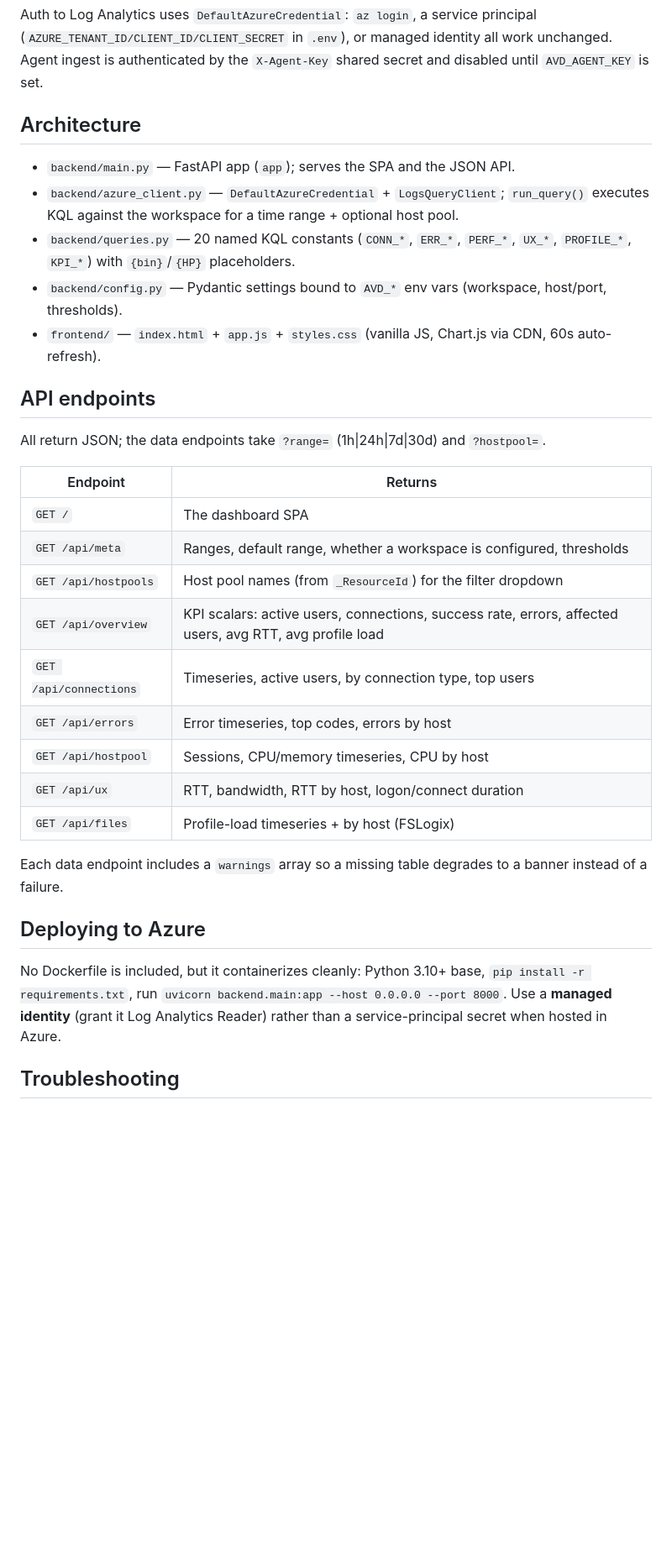
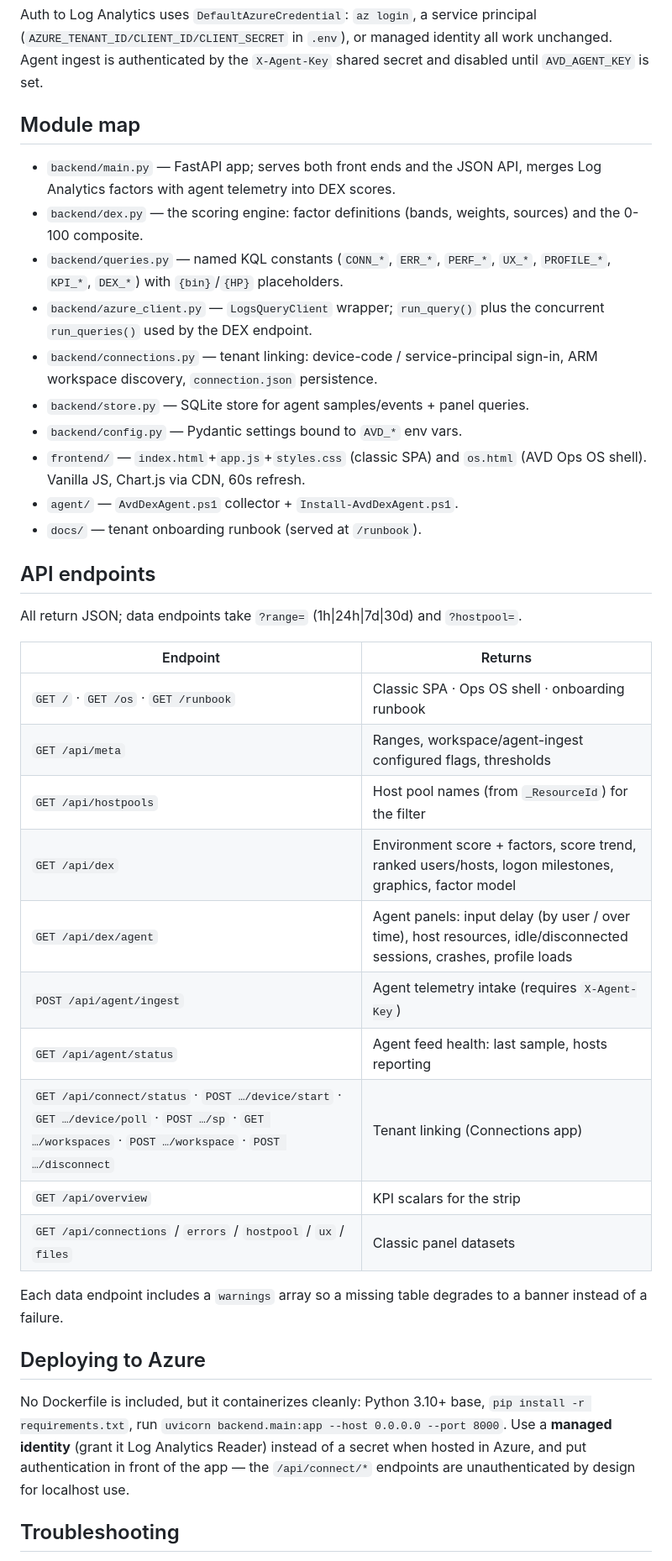
Before and after one commit to wacit/avd-dashboard, a Markdown page: README.md, the part around one of its changes. Shown at 84% size. Rendered like a GitHub page; blank space fills up the shorter version.

Commit message:
Reconcile README with upstream doc commit for the DEX rebuild
The upstream "Improve README documentation" commit documented the pre-DEX
app. Update its sections to match the current code: module map (dex.py,
connections.py, store.py, os.html, agent/, docs/), full API endpoint table
(DEX, agent ingest/status, tenant-linking endpoints, /os and /runbook
routes), Azure deploy note covering the unauthenticated /api/connect/*
surface, and troubleshooting now pointing at the onboarding runbook.

Co-Authored-By: Claude Fable 5 <noreply@anthropic.com>

```diff
--- a/README.md
+++ b/README.md
@@ -185,35 +185,53 @@ principal (`AZURE_TENANT_ID/CLIENT_ID/CLIENT_SECRET` in `.env`), or managed
 identity all work unchanged. Agent ingest is authenticated by the
 `X-Agent-Key` shared secret and disabled until `AVD_AGENT_KEY` is set.
 
-## Architecture
+## Module map
 
-- `backend/main.py` — FastAPI app (`app`); serves the SPA and the JSON API.
-- `backend/azure_client.py` — `DefaultAzureCredential` + `LogsQueryClient`; `run_query()` executes KQL against the workspace for a time range + optional host pool.
-- `backend/queries.py` — 20 named KQL constants (`CONN_*`, `ERR_*`, `PERF_*`, `UX_*`, `PROFILE_*`, `KPI_*`) with `{bin}`/`{HP}` placeholders.
-- `backend/config.py` — Pydantic settings bound to `AVD_*` env vars (workspace, host/port, thresholds).
-- `frontend/` — `index.html` + `app.js` + `styles.css` (vanilla JS, Chart.js via CDN, 60s auto-refresh).
+- `backend/main.py` — FastAPI app; serves both front ends and the JSON API,
+  merges Log Analytics factors with agent telemetry into DEX scores.
+- `backend/dex.py` — the scoring engine: factor definitions (bands,
+  weights, sources) and the 0-100 composite.
+- `backend/queries.py` — named KQL constants (`CONN_*`, `ERR_*`, `PERF_*`,
+  `UX_*`, `PROFILE_*`, `KPI_*`, `DEX_*`) with `{bin}`/`{HP}` placeholders.
+- `backend/azure_client.py` — `LogsQueryClient` wrapper; `run_query()` plus
+  the concurrent `run_queries()` used by the DEX endpoint.
+- `backend/connections.py` — tenant linking: device-code / service-principal
+  sign-in, ARM workspace discovery, `connection.json` persistence.
+- `backend/store.py` — SQLite store for agent samples/events + panel queries.
+- `backend/config.py` — Pydantic settings bound to `AVD_*` env vars.
+- `frontend/` — `index.html`+`app.js`+`styles.css` (classic SPA) and
+  `os.html` (AVD Ops OS shell). Vanilla JS, Chart.js via CDN, 60s refresh.
+- `agent/` — `AvdDexAgent.ps1` collector + `Install-AvdDexAgent.ps1`.
+- `docs/` — tenant onboarding runbook (served at `/runbook`).
 
 ## API endpoints
 
-All return JSON; the data endpoints take `?range=` (1h|24h|7d|30d) and `?hostpool=`.
+All return JSON; data endpoints take `?range=` (1h|24h|7d|30d) and `?hostpool=`.
 
 | Endpoint | Returns |
 |---|---|
-| `GET /` | The dashboard SPA |
-| `GET /api/meta` | Ranges, default range, whether a workspace is configured, thresholds |
-| `GET /api/hostpools` | Host pool names (from `_ResourceId`) for the filter dropdown |
-| `GET /api/overview` | KPI scalars: active users, connections, success rate, errors, affected users, avg RTT, avg profile load |
-| `GET /api/connections` | Timeseries, active users, by connection type, top users |
-| `GET /api/errors` | Error timeseries, top codes, errors by host |
-| `GET /api/hostpool` | Sessions, CPU/memory timeseries, CPU by host |
-| `GET /api/ux` | RTT, bandwidth, RTT by host, logon/connect duration |
-| `GET /api/files` | Profile-load timeseries + by host (FSLogix) |
+| `GET /` · `GET /os` · `GET /runbook` | Classic SPA · Ops OS shell · onboarding runbook |
+| `GET /api/meta` | Ranges, workspace/agent-ingest configured flags, thresholds |
+| `GET /api/hostpools` | Host pool names (from `_ResourceId`) for the filter |
+| `GET /api/dex` | Environment score + factors, score trend, ranked users/hosts, logon milestones, graphics, factor model |
+| `GET /api/dex/agent` | Agent panels: input delay (by user / over time), host resources, idle/disconnected sessions, crashes, profile loads |
+| `POST /api/agent/ingest` | Agent telemetry intake (requires `X-Agent-Key`) |
+| `GET /api/agent/status` | Agent feed health: last sample, hosts reporting |
+| `GET /api/connect/status` · `POST …/device/start` · `GET …/device/poll` · `POST …/sp` · `GET …/workspaces` · `POST …/workspace` · `POST …/disconnect` | Tenant linking (Connections app) |
+| `GET /api/overview` | KPI scalars for the strip |
+| `GET /api/connections` / `errors` / `hostpool` / `ux` / `files` | Classic panel datasets |
 
-Each data endpoint includes a `warnings` array so a missing table degrades to a banner instead of a failure.
+Each data endpoint includes a `warnings` array so a missing table degrades
+to a banner instead of a failure.
 
 ## Deploying to Azure
 
-No Dockerfile is included, but it containerizes cleanly: Python 3.10+ base, `pip install -r requirements.txt`, run `uvicorn backend.main:app --host 0.0.0.0 --port 8000`. Use a **managed identity** (grant it Log Analytics Reader) rather than a service-principal secret when hosted in Azure.
+No Dockerfile is included, but it containerizes cleanly: Python 3.10+ base,
+`pip install -r requirements.txt`, run
+`uvicorn backend.main:app --host 0.0.0.0 --port 8000`. Use a **managed
+identity** (grant it Log Analytics Reader) instead of a secret when hosted
+in Azure, and put authentication in front of the app — the `/api/connect/*`
+endpoints are unauthenticated by design for localhost use.
 
 ## Troubleshooting
 
```
Also changed, not shown: other parts of README.md (+13 -4 lines).
